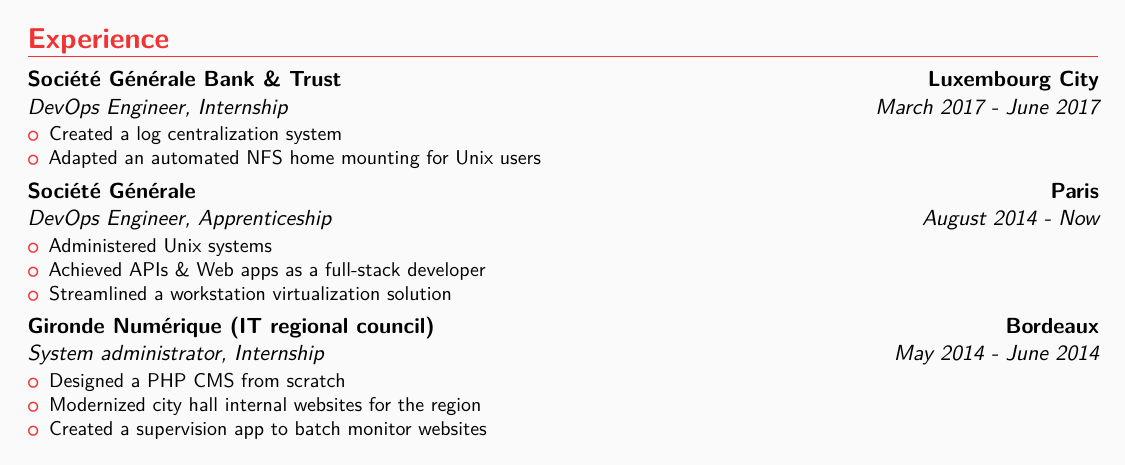
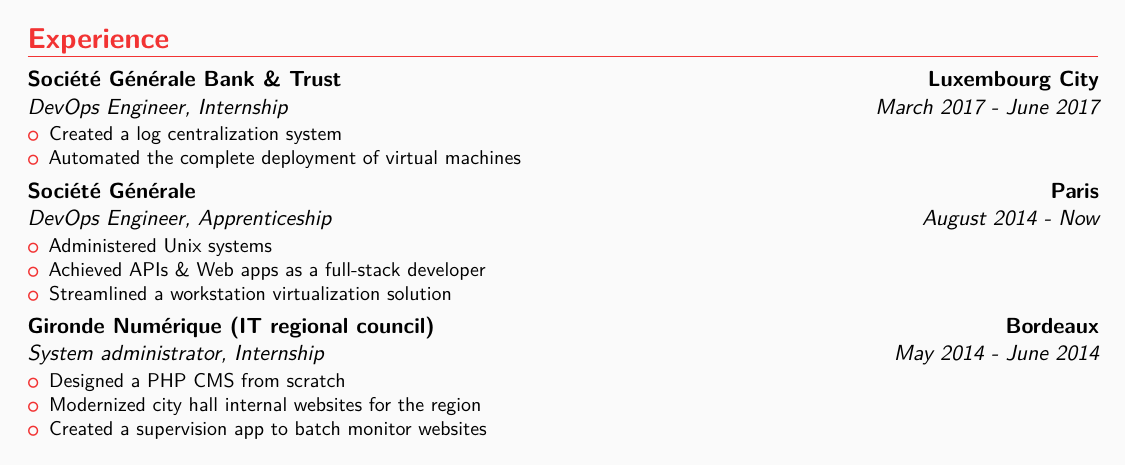
Before and after one commit to sd65/CV, a LaTeX CV (CV_Sylvain-Doignon.tex): part of the page, cut so that both start at the same text. Compiled offline with pdfLaTeX; a LaTeX package or settings file that is missing is left out.

Commit message:
Add SG Luxembourg experience detail

```diff
--- a/CV_Sylvain-Doignon.tex
+++ b/CV_Sylvain-Doignon.tex
@@ -48,7 +48,7 @@
   \cventry{March 2017 - June 2017}{DevOps Engineer}{Société Générale Bank \& Trust}{Luxembourg City}{Internship}{%
     \begin{itemize}%
     \item Created a log centralization system
-    \item Adapted an automated NFS home mounting for Unix users
+    \item Automated the complete deployment of virtual machines
     \end{itemize}
   }
   \cventry{August 2014 - Now}{DevOps Engineer}{Société Générale}{Paris}{Apprenticeship}{%
```
Also changed, not shown: CV_Sylvain-Doignon.pdf, CV_Sylvain-Doignon.thumbnail.png.
